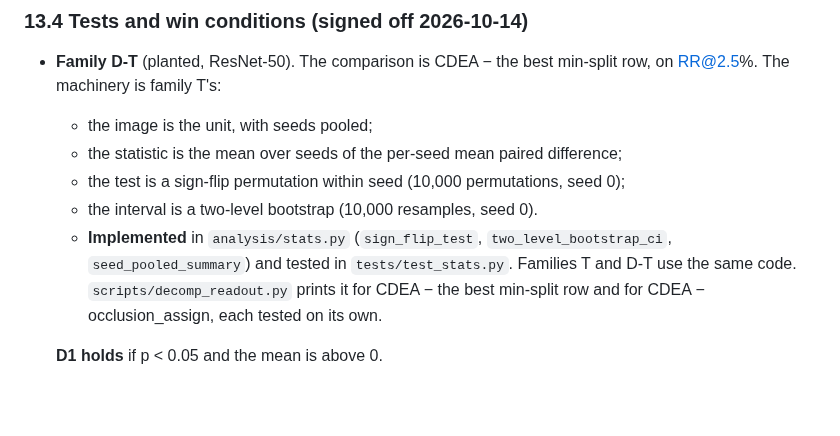
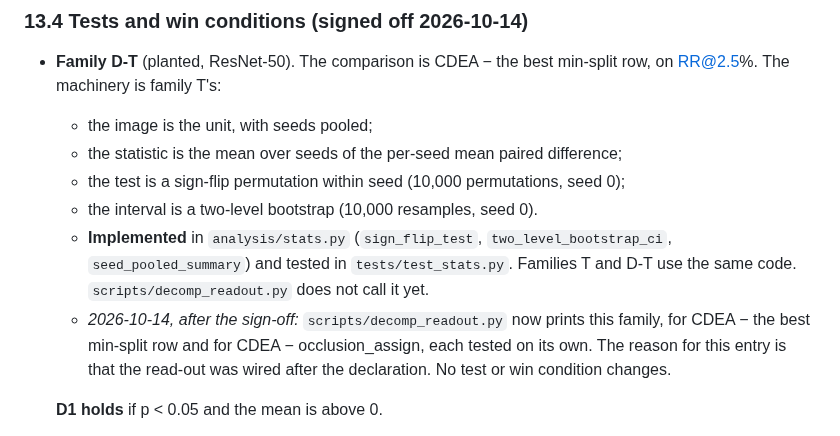
Before and after one commit to supreethms1809/gambit, a Markdown page: docs/paper/EVAL_PLAN.md, the part around the change. Rendered like a GitHub page; blank space fills up the shorter version.

Commit message:
Keep declared EVAL_PLAN 13.4 text and add a dated entry for the read-out.
Section 13 is tagged decomp-declared, so a later change is a new dated
entry with its reason. This restores the declared note and records under
it that the read-out now prints family D-T. No test or win condition changes.

Co-Authored-By: Claude Opus 5.5 <noreply@anthropic.com>

```diff
--- a/docs/paper/EVAL_PLAN.md
+++ b/docs/paper/EVAL_PLAN.md
@@ -460,7 +460,8 @@ Reported with intervals, untested:
   - the statistic is the mean over seeds of the per-seed mean paired difference;
   - the test is a sign-flip permutation within seed (10,000 permutations, seed 0);
   - the interval is a two-level bootstrap (10,000 resamples, seed 0).
-  - **Implemented** in `analysis/stats.py` (`sign_flip_test`, `two_level_bootstrap_ci`, `seed_pooled_summary`) and tested in `tests/test_stats.py`. Families T and D-T use the same code. `scripts/decomp_readout.py` prints it for CDEA − the best min-split row and for CDEA − occlusion_assign, each tested on its own.
+  - **Implemented** in `analysis/stats.py` (`sign_flip_test`, `two_level_bootstrap_ci`, `seed_pooled_summary`) and tested in `tests/test_stats.py`. Families T and D-T use the same code. `scripts/decomp_readout.py` does not call it yet.
+  - *2026-10-14, after the sign-off:* `scripts/decomp_readout.py` now prints this family, for CDEA − the best min-split row and for CDEA − occlusion_assign, each tested on its own. The reason for this entry is that the read-out was wired after the declaration. No test or win condition changes.
 
   **D1 holds** if p < 0.05 and the mean is above 0.
 - **Family D-C** (natural, ResNet-50). Each dataset is the unit, averaged over seeds. Two-sided exact Wilcoxon over the 8 datasets, with Holm over 2 comparisons: CDEA − the best min-split row on PUR, and the same on SV.
```
